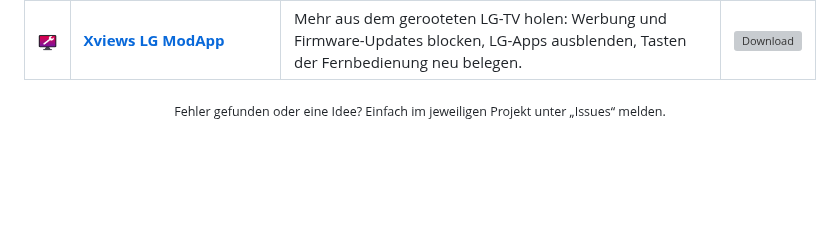
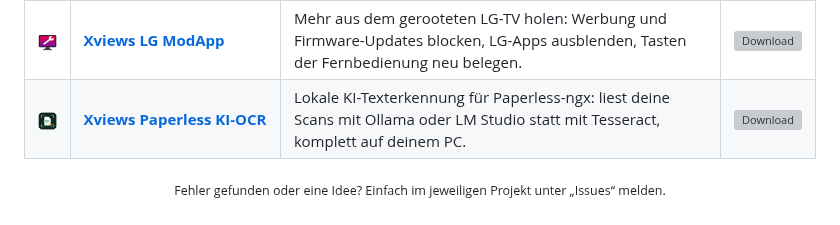
Before and after one commit to xviews/xviews, a Markdown page: README.md, the part around the change. GitHub-like rendering; pictures changed too: bilder/paperlesskiocr.png (added); blank space fills up the shorter version; grey boxes are pictures that could not be loaded.

Commit message:
Xviews Paperless KI-OCR ergänzt

```diff
--- a/README.md
+++ b/README.md
@@ -11,5 +11,6 @@
 | <img src="bilder/pinwatch.png" width="56"> | **[Xviews&nbsp;PinWatch&nbsp;Widget](https://github.com/xviews/xviews-pinwatch-widget)** | Das Thermal Grizzly WireView Pro II live auf dem Display der CORSAIR VANGUARD 96. Inoffizielles Community-Projekt. | [![Download](https://img.shields.io/github/v/release/xviews/xviews-pinwatch-widget?label=Download&color=2ea44f)](https://github.com/xviews/xviews-pinwatch-widget/releases/latest) |
 | <img src="bilder/umzugskiste.png" width="56"> | **[Michi's&nbsp;Umzugskiste](https://github.com/xviews/xviews-umzugskiste)** | Umzug auf einen neuen PC, ohne etwas zu vergessen: persönliche Daten finden, auf USB-Stick sichern und wiederherstellen. | [![Download](https://img.shields.io/github/v/release/xviews/xviews-umzugskiste?label=Download&color=2ea44f)](https://github.com/xviews/xviews-umzugskiste/releases/latest) |
 | <img src="bilder/lgmodapp.png" width="56"> | **[Xviews&nbsp;LG&nbsp;ModApp](https://github.com/xviews/xviews-lg-modapp)** | Mehr aus dem gerooteten LG-TV holen: Werbung und Firmware-Updates blocken, LG-Apps ausblenden, Tasten der Fernbedienung neu belegen. | [![Download](https://img.shields.io/github/v/release/xviews/xviews-lg-modapp?label=Download&color=2ea44f)](https://github.com/xviews/xviews-lg-modapp/releases/latest) |
+| <img src="bilder/paperlesskiocr.png" width="56"> | **[Xviews&nbsp;Paperless&nbsp;KI-OCR](https://github.com/xviews/xviews-paperless-ki-ocr)** | Lokale KI-Texterkennung für Paperless-ngx: liest deine Scans mit Ollama oder LM Studio statt mit Tesseract, komplett auf deinem PC. | [![Download](https://img.shields.io/github/v/release/xviews/xviews-paperless-ki-ocr?label=Download&color=2ea44f)](https://github.com/xviews/xviews-paperless-ki-ocr/releases/latest) |
 
 <p align="center"><sub>Fehler gefunden oder eine Idee? Einfach im jeweiligen Projekt unter „Issues“ melden.</sub></p>
```
